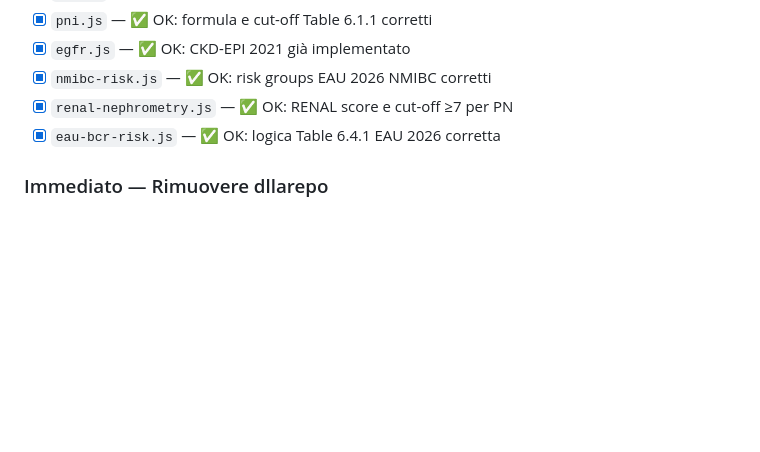
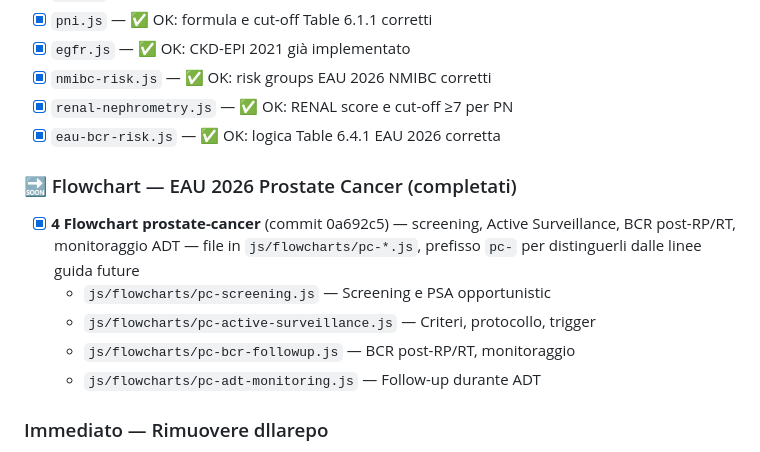
Before and after one commit to Jhyrachy/urology-calculators, a Markdown page: build/PROJECT.md, the part around the change. Drawn GitHub-style; blank space fills up the shorter version.

Commit message:
docs: update PROJECT.md — flowcharts pc-* completed

```diff
--- a/build/PROJECT.md
+++ b/build/PROJECT.md
@@ -100,6 +100,14 @@ Tutti: **stdlib only** (urllib + re + html.parser), **nessun pip/beautifulsoup4*
 - [x] `renal-nephrometry.js` — ✅ OK: RENAL score e cut-off ≥7 per PN
 - [x] `eau-bcr-risk.js` — ✅ OK: logica Table 6.4.1 EAU 2026 corretta
 
+### 🔜 Flowchart — EAU 2026 Prostate Cancer (completati)
+
+- [x] **4 Flowchart prostate-cancer** (commit 0a692c5) — screening, Active Surveillance, BCR post-RP/RT, monitoraggio ADT — file in `js/flowcharts/pc-*.js`, prefisso `pc-` per distinguerli dalle linee guida future
+  - `js/flowcharts/pc-screening.js` — Screening e PSA opportunistic
+  - `js/flowcharts/pc-active-surveillance.js` — Criteri, protocollo, trigger
+  - `js/flowcharts/pc-bcr-followup.js` — BCR post-RP/RT, monitoraggio
+  - `js/flowcharts/pc-adt-monitoring.js` — Follow-up durante ADT
+
 ### Immediato — Rimuovere dllarepo
 
 - [x] **Stockholm3** — non presente nei file JS del repo
```
